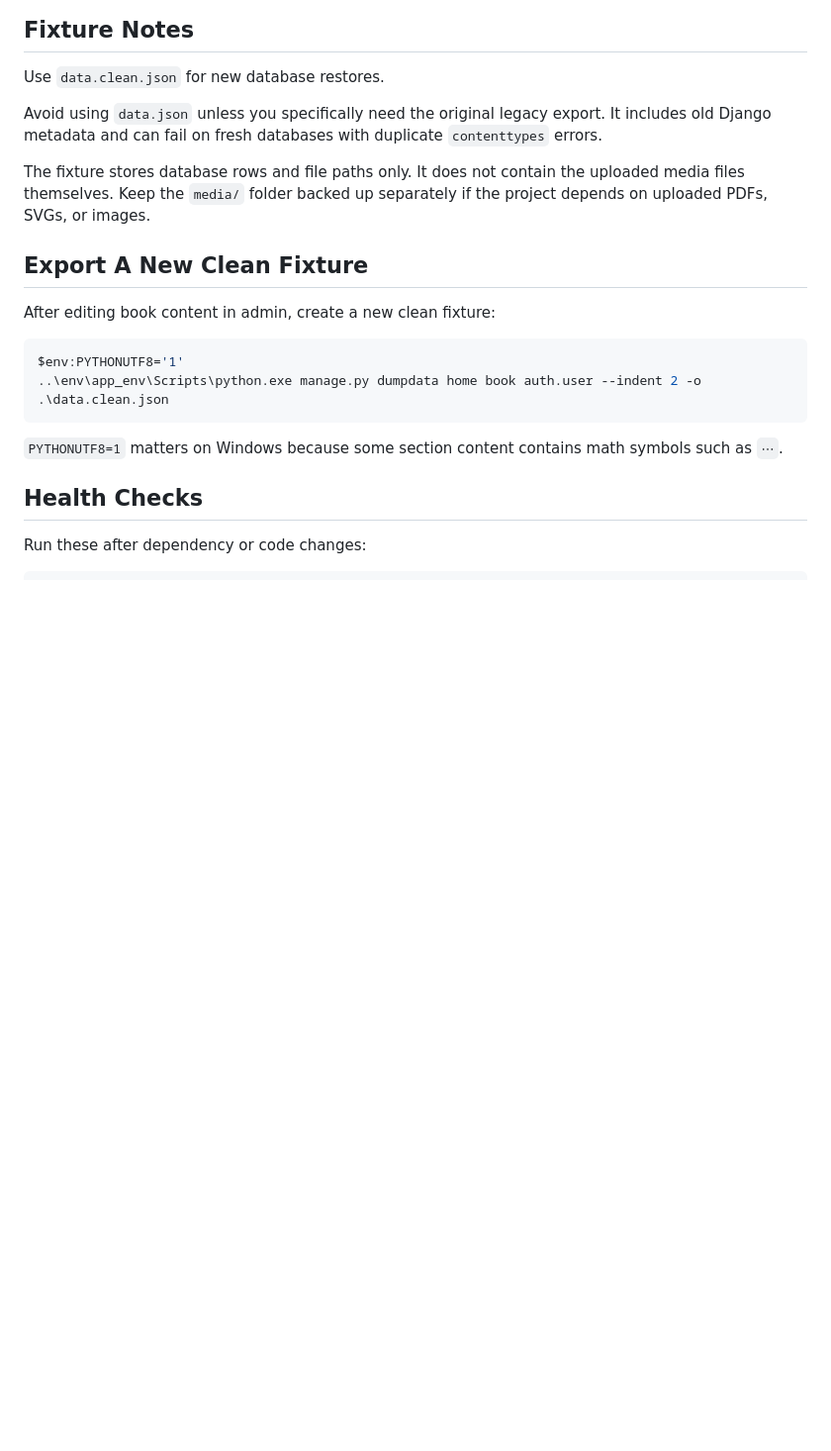
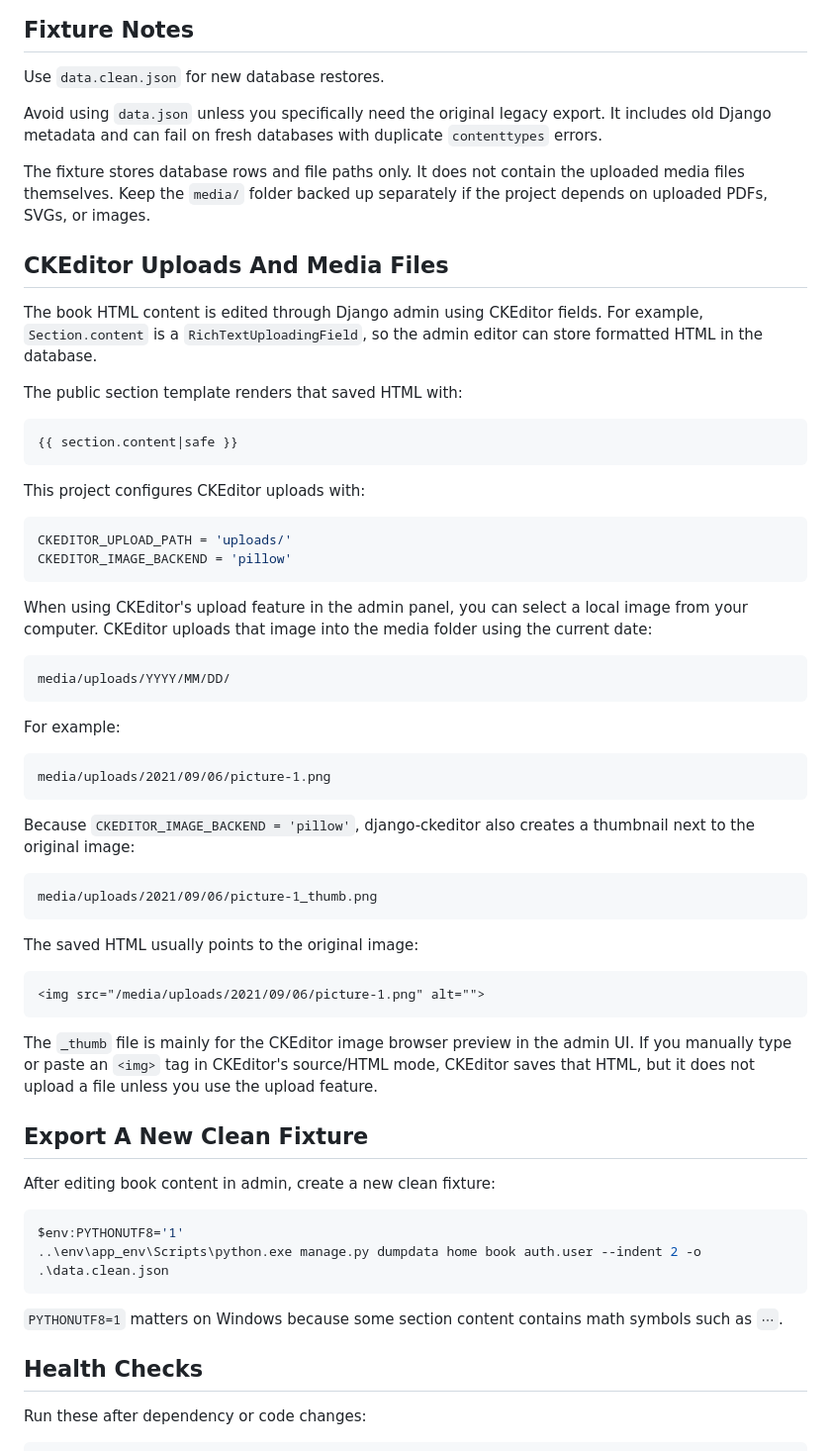
Before and after one commit to kgarmtz/PolilibroProject, a Markdown page: README.md, the part around the change. Shown at 99% size. Rendered like a GitHub page; blank space fills up the shorter version.

Commit message:
include useful information regarding CKEditor

````diff
--- a/README.md
+++ b/README.md
@@ -127,6 +127,49 @@ Avoid using `data.json` unless you specifically need the original legacy export.
 
 The fixture stores database rows and file paths only. It does not contain the uploaded media files themselves. Keep the `media/` folder backed up separately if the project depends on uploaded PDFs, SVGs, or images.
 
+## CKEditor Uploads And Media Files
+
+The book HTML content is edited through Django admin using CKEditor fields. For example, `Section.content` is a `RichTextUploadingField`, so the admin editor can store formatted HTML in the database.
+
+The public section template renders that saved HTML with:
+
+```django
+{{ section.content|safe }}
+```
+
+This project configures CKEditor uploads with:
+
+```python
+CKEDITOR_UPLOAD_PATH = 'uploads/'
+CKEDITOR_IMAGE_BACKEND = 'pillow'
+```
+
+When using CKEditor's upload feature in the admin panel, you can select a local image from your computer. CKEditor uploads that image into the media folder using the current date:
+
+```text
+media/uploads/YYYY/MM/DD/
+```
+
+For example:
+
+```text
+media/uploads/2021/09/06/picture-1.png
+```
+
+Because `CKEDITOR_IMAGE_BACKEND = 'pillow'`, django-ckeditor also creates a thumbnail next to the original image:
+
+```text
+media/uploads/2021/09/06/picture-1_thumb.png
+```
+
+The saved HTML usually points to the original image:
+
+```html
+<img src="/media/uploads/2021/09/06/picture-1.png" alt="">
+```
+
+The `_thumb` file is mainly for the CKEditor image browser preview in the admin UI. If you manually type or paste an `<img>` tag in CKEditor's source/HTML mode, CKEditor saves that HTML, but it does not upload a file unless you use the upload feature.
+
 ## Export A New Clean Fixture
 
 After editing book content in admin, create a new clean fixture:
````
